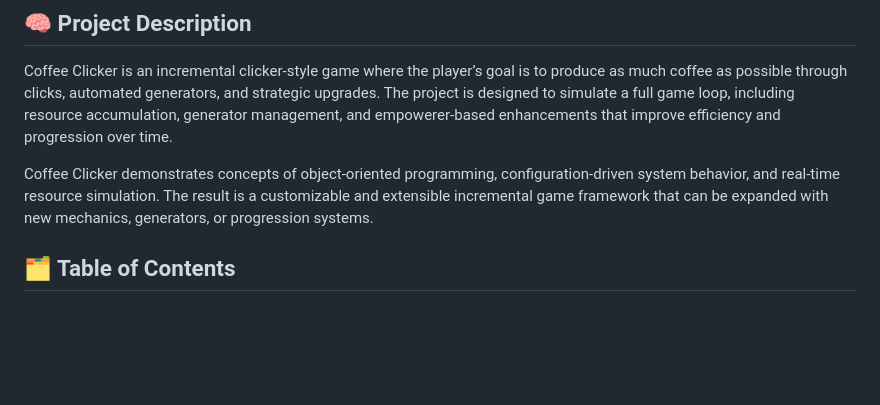
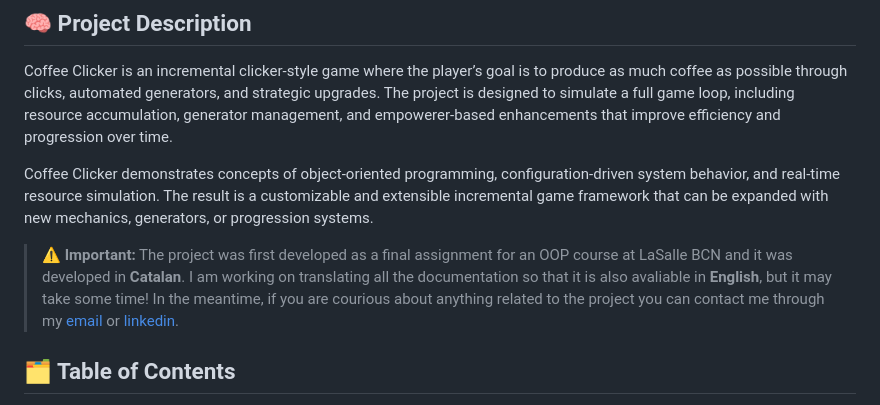
Before and after one commit to pomopa/Coffee-Clicker, a Markdown page: README.md, the part around the change. Rendered like a GitHub page; blank space fills up the shorter version.

Commit message:
Update README with translation notice
Added a note about the project's original language and ongoing translation efforts.

```diff
--- a/README.md
+++ b/README.md
@@ -11,6 +11,8 @@
 Coffee Clicker is an incremental clicker-style game where the player’s goal is to produce as much coffee as possible through clicks, automated generators, and strategic upgrades. The project is designed to simulate a full game loop, including resource accumulation, generator management, and empowerer-based enhancements that improve efficiency and progression over time.
 
 Coffee Clicker demonstrates concepts of object-oriented programming, configuration-driven system behavior, and real-time resource simulation. The result is a customizable and extensible incremental game framework that can be expanded with new mechanics, generators, or progression systems.
+
+> ⚠️ **Important:** The project was first developed as a final assignment for an OOP course at LaSalle BCN and it was developed in **Catalan**. I am working on translating all the documentation so that it is also avaliable in **English**, but it may take some time! In the meantime, if you are courious about anything related to the project you can contact me through my [email](mailto:polmonne@gmail.com) or [linkedin](https://linkedin.com/in/polmonneparera).
 
 
 ## 🗂️ Table of Contents
```
